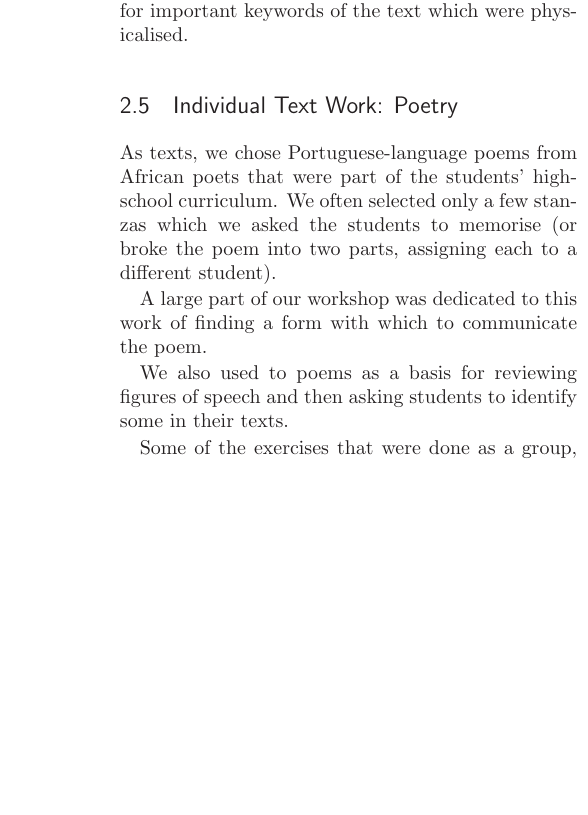
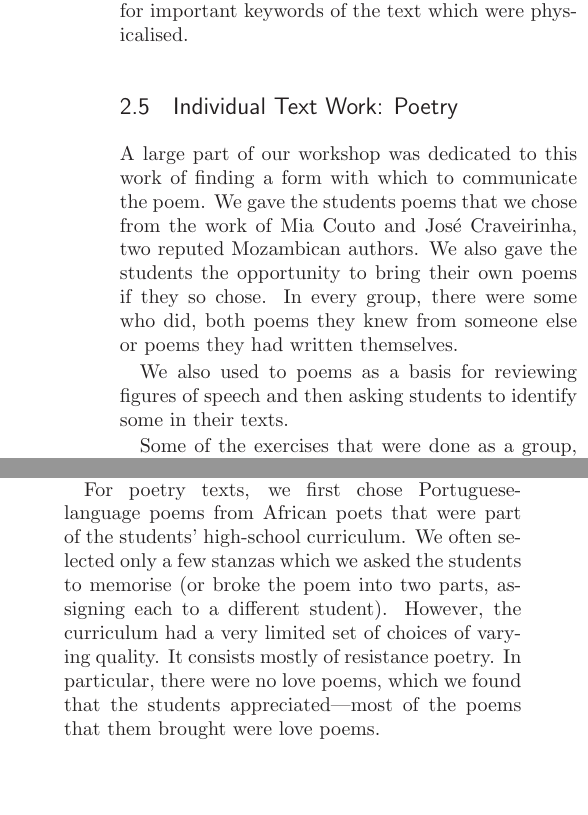
Before and after one commit to luispedro/beiraproject, a LaTeX book (report.tex): part of one column of page 4 of 9 before the commit and two parts of the columns of pages 4 and 9 of 9 after it, the two joined at a grey line, cut so that both start at the same text, the shorter picture padded with empty space. Compiled offline with LaTeX, dvips and Ghostscript.

Commit message:
We used Craveirinha & Couto in the end

```diff
--- a/report.tex
+++ b/report.tex
@@ -279,13 +279,12 @@ important keywords of the text which were physicalised.
 
 \section{Individual Text Work: Poetry}
 
-As texts, we chose Portuguese-language poems from African poets that were part
-of the students' high-school curriculum. We often selected only a few stanzas
-which we asked the students to memorise (or broke the poem into two parts,
-assigning each to a different student).
-
 A large part of our workshop was dedicated to this work of finding a form with
-which to communicate the poem.
+which to communicate the poem. We gave the students poems that we chose from
+the work of Mia Couto and José Craveirinha, two reputed Mozambican authors. We
+also gave the students the opportunity to bring their own poems if they so
+chose. In every group, there were some who did, both poems they knew from
+someone else or poems they had written themselves.
 
 We also used to poems as a basis for reviewing figures of speech and then
 asking students to identify some in their texts.
@@ -622,6 +621,14 @@ fears that the students would be resistant to poetry and would strongly prefer
 narrative prose were unfounded. Given the time limitations, we chose to focus
 only on the poetry.
 
+For poetry texts, we first chose Portuguese-language poems from African poets
+that were part of the students' high-school curriculum. We often selected only
+a few stanzas which we asked the students to memorise (or broke the poem into
+two parts, assigning each to a different student). However, the curriculum had
+a very limited set of choices of varying quality. It consists mostly of
+resistance poetry. In particular, there were no love poems, which we found that
+the students appreciated---most of the poems that them brought were love poems.
+
 \chapter{Conclusions}
 
 We taught this class to over 150~students in four different rural Mozambican
```
